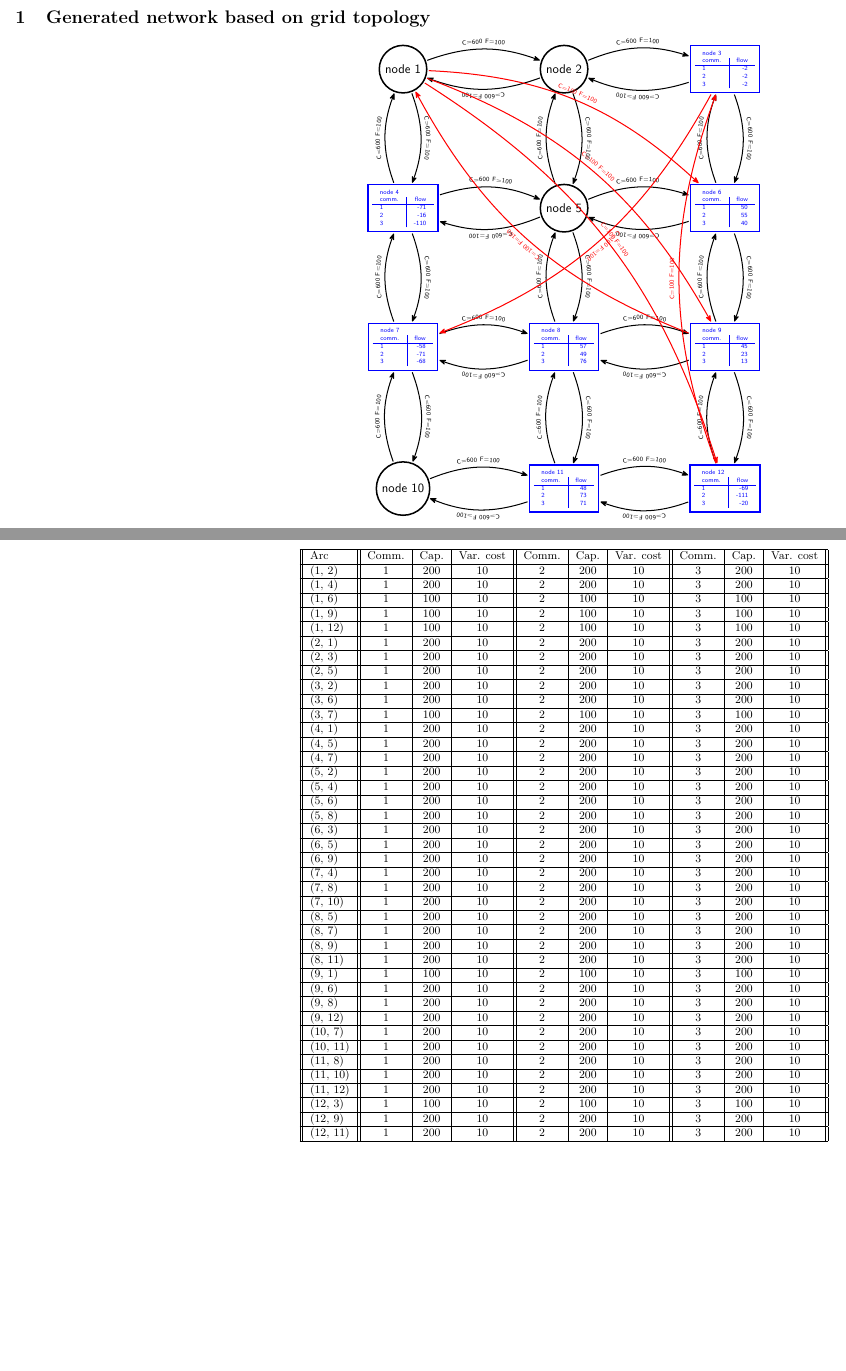
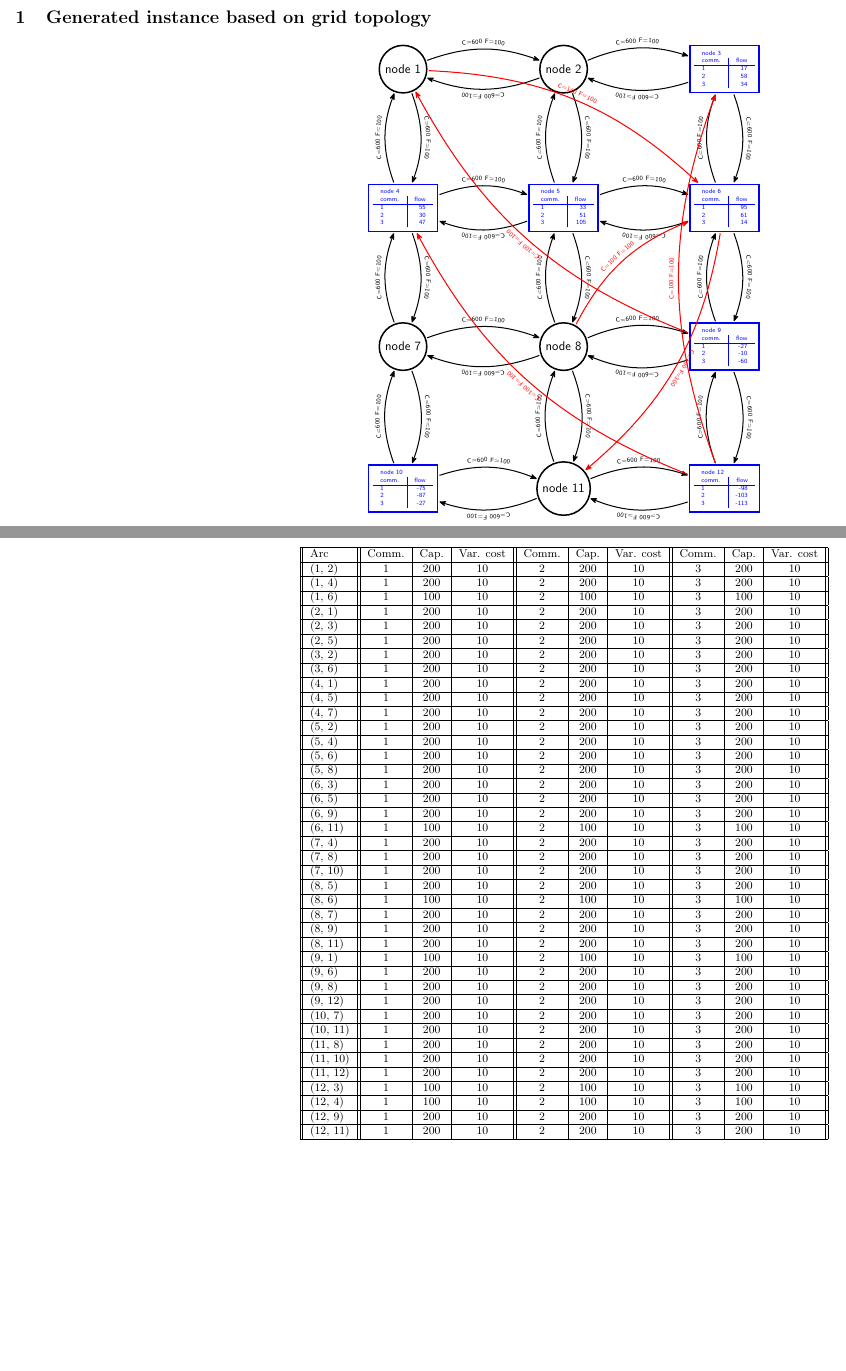
Before and after one commit to larseeri/determ-MCFNDP-gener, a LaTeX problem sheet (docker/examples/eqSrcsEqSnks/determ_eqSrcsEqSnks_12oct2026-17h09.tex): two parts of pages 1 and 3 of 3, joined at a grey line, cut so that both start at the same text. Compiled offline with pdfLaTeX.

Commit message:
Add files via upload

```diff
--- a/docker/examples/eqSrcsEqSnks/determ_eqSrcsEqSnks_12oct2026-17h09.tex
+++ b/docker/examples/eqSrcsEqSnks/determ_eqSrcsEqSnks_12oct2026-17h09.tex
@@ -8,7 +8,7 @@
 \usepackage{multirow}
 \begin{document}
 \usetikzlibrary{shapes.misc, arrows.meta, quotes, decorations.text}
-\section{Generated network based on grid topology}
+\section{Generated instance based on grid topology}
 \begin{center}
 \adjustbox{max size={11.5in}{11.5in}}{
 \begin{tikzpicture}[inout/.style={rectangle, minimum size=10mm,very thick,font={\tiny\sffamily}, blue},through/.style={circle,minimum size=10mm,very thick,font={\sffamily}},post/.style={->,shorten <=1pt,shorten >=1pt,>={Stealth[round]},thick},randpost/.style={->,shorten <=1pt,shorten >=1pt,>={Stealth[round]},thick,red}]
@@ -18,60 +18,54 @@
 \& \node [inout, align=center] (3){\begin{tabular}{l|r}\multicolumn{2}{l}{node 3}\\
  comm. & flow \\
 \hline
-1 & -2 \\
-2 & -2 \\
-3 & -2 \\
+1 & 17 \\
+2 & 58 \\
+3 & 34 \\
 \end{tabular}};\\
 \node [inout, align=center] (4){\begin{tabular}{l|r}\multicolumn{2}{l}{node 4}\\
  comm. & flow \\
 \hline
-1 & -71 \\
-2 & -16 \\
-3 & -110 \\
+1 & 55 \\
+2 & 30 \\
+3 & 47 \\
 \end{tabular}};
-\& \node [through] (5) {node 5};
+\& \node [inout, align=center] (5){\begin{tabular}{l|r}\multicolumn{2}{l}{node 5}\\
+ comm. & flow \\
+\hline
+1 & 33 \\
+2 & 51 \\
+3 & 105 \\
+\end{tabular}};
 \& \node [inout, align=center] (6){\begin{tabular}{l|r}\multicolumn{2}{l}{node 6}\\
  comm. & flow \\
 \hline
-1 & 50 \\
-2 & 55 \\
-3 & 40 \\
+1 & 95 \\
+2 & 61 \\
+3 & 14 \\
 \end{tabular}};\\
-\node [inout, align=center] (7){\begin{tabular}{l|r}\multicolumn{2}{l}{node 7}\\
- comm. & flow \\
-\hline
-1 & -58 \\
-2 & -71 \\
-3 & -68 \\
-\end{tabular}};
-\& \node [inout, align=center] (8){\begin{tabular}{l|r}\multicolumn{2}{l}{node 8}\\
- comm. & flow \\
-\hline
-1 & 57 \\
-2 & 49 \\
-3 & 76 \\
-\end{tabular}};
+\node [through] (7) {node 7};
+\& \node [through] (8) {node 8};
 \& \node [inout, align=center] (9){\begin{tabular}{l|r}\multicolumn{2}{l}{node 9}\\
  comm. & flow \\
 \hline
-1 & 45 \\
-2 & 23 \\
-3 & 13 \\
+1 & -27 \\
+2 & -10 \\
+3 & -60 \\
 \end{tabular}};\\
-\node [through] (10) {node 10};
-\& \node [inout, align=center] (11){\begin{tabular}{l|r}\multicolumn{2}{l}{node 11}\\
+\node [inout, align=center] (10){\begin{tabular}{l|r}\multicolumn{2}{l}{node 10}\\
  comm. & flow \\
 \hline
-1 & 48 \\
-2 & 73 \\
-3 & 71 \\
+1 & -75 \\
+2 & -87 \\
+3 & -27 \\
 \end{tabular}};
+\& \node [through] (11) {node 11};
 \& \node [inout, align=center] (12){\begin{tabular}{l|r}\multicolumn{2}{l}{node 12}\\
  comm. & flow \\
 \hline
-1 & -69 \\
-2 & -111 \\
-3 & -20 \\
+1 & -98 \\
+2 & -103 \\
+3 & -113 \\
 \end{tabular}};\\
 };
 \path[post, bend left=20] (1) edge [postaction={decorate,decoration={raise=1ex,text along path,text align=center,text={|\tiny\sffamily|C=600 F=100}}}] (2);
@@ -109,11 +103,11 @@
 \path[post, bend left=20] (12) edge [postaction={decorate,decoration={raise=1ex,text along path,text align=center,text={|\tiny\sffamily|C=600 F=100}}}] (11);
 \path[post, bend left=20] (12) edge [postaction={decorate,decoration={raise=1ex,text along path,text align=center,text={|\tiny\sffamily|C=600 F=100}}}] (9);
 \path[randpost, bend left=20] (9) edge [postaction={decorate,decoration={text color=red,raise=1ex,text along path,text align=center,text={|\tiny\sffamily|C=100 F=100}}}] (1);
-\path[randpost, bend left=20] (1) edge [postaction={decorate,decoration={text color=red,raise=1ex,text along path,text align=center,text={|\tiny\sffamily|C=100 F=100}}}] (9);
 \path[randpost, bend left=20] (12) edge [postaction={decorate,decoration={text color=red,raise=1ex,text along path,text align=center,text={|\tiny\sffamily|C=100 F=100}}}] (3);
-\path[randpost, bend left=20] (3) edge [postaction={decorate,decoration={text color=red,raise=1ex,text along path,text align=center,text={|\tiny\sffamily|C=100 F=100}}}] (7);
-\path[randpost, bend left=20] (1) edge [postaction={decorate,decoration={text color=red,raise=1ex,text along path,text align=center,text={|\tiny\sffamily|C=100 F=100}}}] (12);
 \path[randpost, bend left=20] (1) edge [postaction={decorate,decoration={text color=red,raise=1ex,text along path,text align=center,text={|\tiny\sffamily|C=100 F=100}}}] (6);
+\path[randpost, bend left=20] (6) edge [postaction={decorate,decoration={text color=red,raise=1ex,text along path,text align=center,text={|\tiny\sffamily|C=100 F=100}}}] (11);
+\path[randpost, bend left=20] (8) edge [postaction={decorate,decoration={text color=red,raise=1ex,text along path,text align=center,text={|\tiny\sffamily|C=100 F=100}}}] (6);
+\path[randpost, bend left=20] (12) edge [postaction={decorate,decoration={text color=red,raise=1ex,text along path,text align=center,text={|\tiny\sffamily|C=100 F=100}}}] (4);
 \end{tikzpicture}
 }
 \end{center}
@@ -142,10 +136,6 @@
 \hline
 (1, 6) & 1 & 100 & 10 & 2 & 100 & 10 & 3 & 100 & 10 \\
 \hline
-(1, 9) & 1 & 100 & 10 & 2 & 100 & 10 & 3 & 100 & 10 \\
-\hline
-(1, 12) & 1 & 100 & 10 & 2 & 100 & 10 & 3 & 100 & 10 \\
-\hline
 (2, 1) & 1 & 200 & 10 & 2 & 200 & 10 & 3 & 200 & 10 \\
 \hline
 (2, 3) & 1 & 200 & 10 & 2 & 200 & 10 & 3 & 200 & 10 \\
@@ -155,8 +145,6 @@
 (3, 2) & 1 & 200 & 10 & 2 & 200 & 10 & 3 & 200 & 10 \\
 \hline
 (3, 6) & 1 & 200 & 10 & 2 & 200 & 10 & 3 & 200 & 10 \\
-\hline
-(3, 7) & 1 & 100 & 10 & 2 & 100 & 10 & 3 & 100 & 10 \\
 \hline
 (4, 1) & 1 & 200 & 10 & 2 & 200 & 10 & 3 & 200 & 10 \\
 \hline
@@ -178,6 +166,8 @@
 \hline
 (6, 9) & 1 & 200 & 10 & 2 & 200 & 10 & 3 & 200 & 10 \\
 \hline
+(6, 11) & 1 & 100 & 10 & 2 & 100 & 10 & 3 & 100 & 10 \\
+\hline
 (7, 4) & 1 & 200 & 10 & 2 & 200 & 10 & 3 & 200 & 10 \\
 \hline
 (7, 8) & 1 & 200 & 10 & 2 & 200 & 10 & 3 & 200 & 10 \\
@@ -185,6 +175,8 @@
 (7, 10) & 1 & 200 & 10 & 2 & 200 & 10 & 3 & 200 & 10 \\
 \hline
 (8, 5) & 1 & 200 & 10 & 2 & 200 & 10 & 3 & 200 & 10 \\
+\hline
+(8, 6) & 1 & 100 & 10 & 2 & 100 & 10 & 3 & 100 & 10 \\
 \hline
 (8, 7) & 1 & 200 & 10 & 2 & 200 & 10 & 3 & 200 & 10 \\
 \hline
@@ -212,6 +204,8 @@
 \hline
 (12, 3) & 1 & 100 & 10 & 2 & 100 & 10 & 3 & 100 & 10 \\
 \hline
+(12, 4) & 1 & 100 & 10 & 2 & 100 & 10 & 3 & 100 & 10 \\
+\hline
 (12, 9) & 1 & 200 & 10 & 2 & 200 & 10 & 3 & 200 & 10 \\
 \hline
 (12, 11) & 1 & 200 & 10 & 2 & 200 & 10 & 3 & 200 & 10 \\
```
Also changed, not shown: 4 other files.
